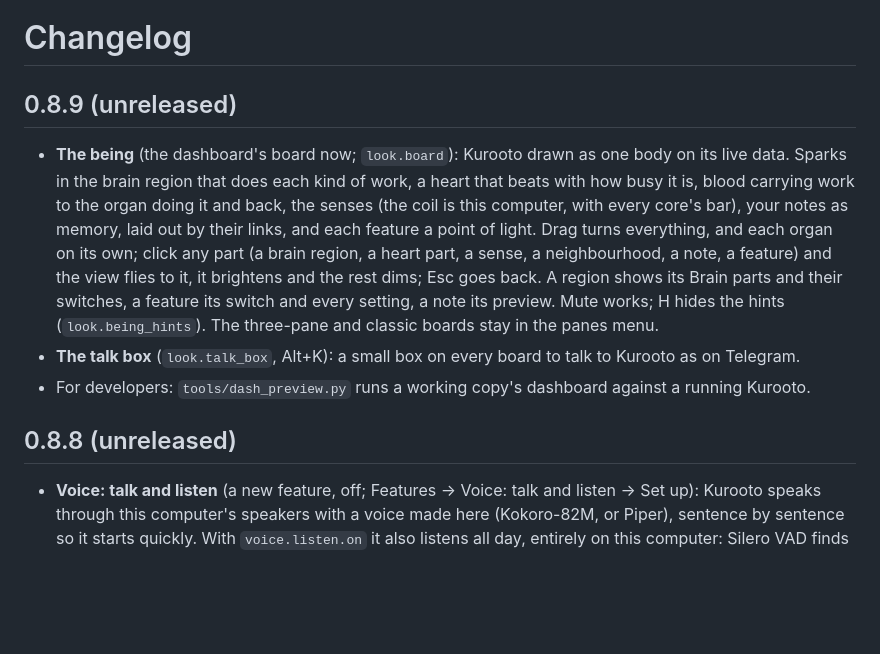
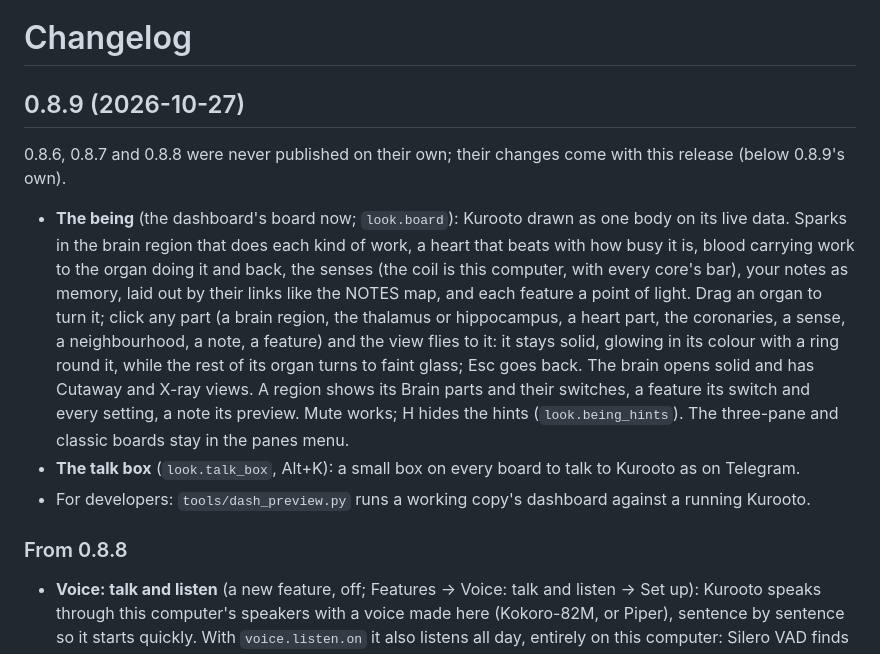
Before and after one commit to avtarfr/kurooto, a Markdown page: CHANGELOG.md, the part around the change. Rendered like a GitHub page; blank space fills up the shorter version.

Commit message:
0.8.9: the changelog for the release (0.8.6 to 0.8.8 folded in)
Co-Authored-By: Claude Opus 5.5 <noreply@anthropic.com>

```diff
--- a/CHANGELOG.md
+++ b/CHANGELOG.md
@@ -1,19 +1,22 @@
 # Changelog
 
-## 0.8.9 (unreleased)
+## 0.8.9 (2026-10-27)
+
+0.8.6, 0.8.7 and 0.8.8 were never published on their own; their changes come with this release (below 0.8.9's own).
 
 - **The being** (the dashboard's board now; `look.board`): Kurooto drawn as one body on its live data. Sparks in the
   brain region that does each kind of work, a heart that beats with how busy it is, blood carrying work to the organ
   doing it and back, the senses (the coil is this computer, with every core's bar), your notes as memory, laid out by
-  their links, and each feature a point of light. Drag turns everything, and each organ on its own; click any part
-  (a brain region, a heart part, a sense, a neighbourhood, a note, a feature) and the view flies to it, it brightens and
-  the rest dims; Esc goes back. A region shows its Brain parts and their switches, a feature its switch and every
-  setting, a note its preview. Mute works; H hides the hints (`look.being_hints`). The three-pane and classic boards stay
-  in the panes menu.
+  their links like the NOTES map, and each feature a point of light. Drag an organ to turn it; click any part (a brain
+  region, the thalamus or hippocampus, a heart part, the coronaries, a sense, a neighbourhood, a note, a feature) and the
+  view flies to it: it stays solid, glowing in its colour with a ring round it, while the rest of its organ turns to
+  faint glass; Esc goes back. The brain opens solid and has Cutaway and X-ray views. A region shows its Brain parts and
+  their switches, a feature its switch and every setting, a note its preview. Mute works; H hides the hints
+  (`look.being_hints`). The three-pane and classic boards stay in the panes menu.
 - **The talk box** (`look.talk_box`, Alt+K): a small box on every board to talk to Kurooto as on Telegram.
 - For developers: `tools/dash_preview.py` runs a working copy's dashboard against a running Kurooto.
 
-## 0.8.8 (unreleased)
+### From 0.8.8
 
 - **Voice: talk and listen** (a new feature, off; Features → Voice: talk and listen → Set up): Kurooto speaks through
   this computer's speakers with a voice made here (Kokoro-82M, or Piper), sentence by sentence so it starts quickly.
```
